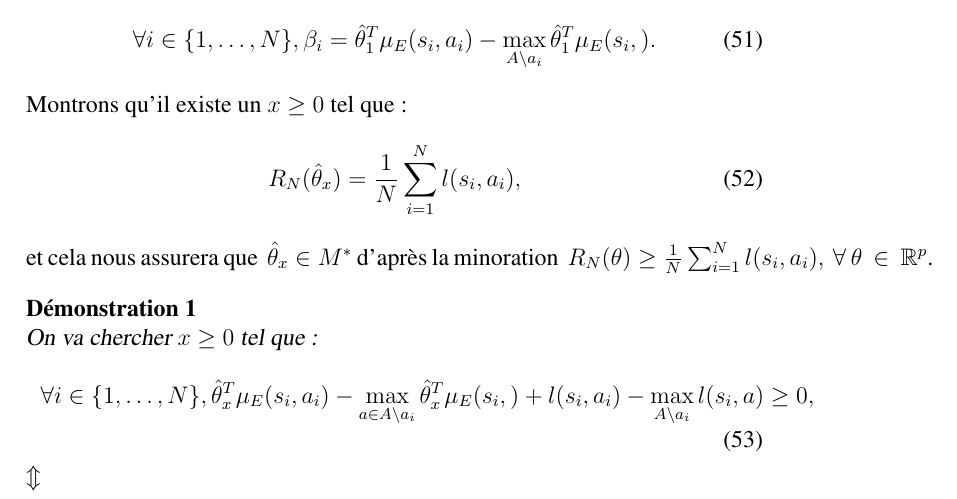
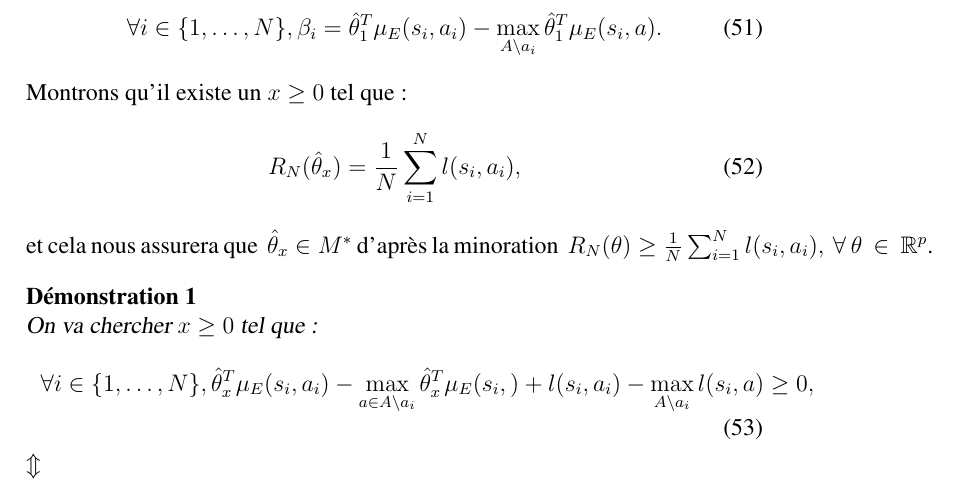
Before and after one commit to edouardklein/RL-and-IRL, a LaTeX document (klein2012/main.tex): part of page 12 of 21, cut so that both start at the same text. Compiled offline with pdfLaTeX; a LaTeX package or settings file that is missing is left out.

Commit message:
changement

```diff
--- a/klein2012/main.tex
+++ b/klein2012/main.tex
@@ -433,7 +433,7 @@ En toute généralité, un vecteur de récompense vérifiant l'équation \ref{eq
 $s_i, \forall i\in\{1,\dots,N\}$.\\
 Notons ~$\hat{\theta}_x=x\frac{\hat{\theta}}{\|\hat{\theta}\|_2}\in\mathbb{R}^p$ avec $x\geq0$,{ et ~$\hat{M}=\{\theta\in\mathbb{R}^p:\theta \text{ vérifie l'équation \ref{eq:existence} }  \}$ et posons :
 \begin{equation}
-\forall i\in\{1,\dots,N\}, \beta_i=\hat{\theta}_1^T\mu_E(s_i,a_i)-\max_{A \backslash a_i}\hat{\theta}_1^T\mu_E(s_i,).
+\forall i\in\{1,\dots,N\}, \beta_i=\hat{\theta}_1^T\mu_E(s_i,a_i)-\max_{A \backslash a_i}\hat{\theta}_1^T\mu_E(s_i,a).
 \end{equation}
 Montrons qu'il existe un $x\geq0$ tel que :
 \begin{equation}
```
